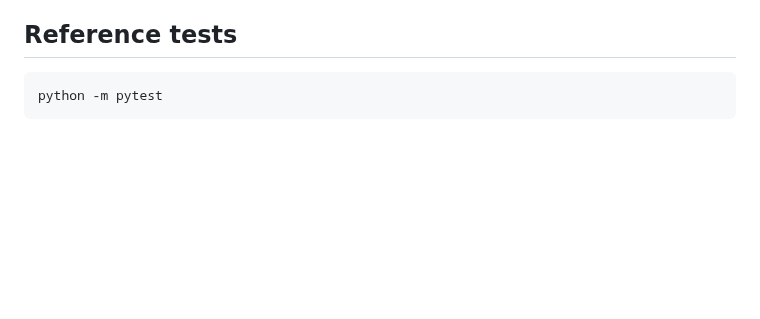
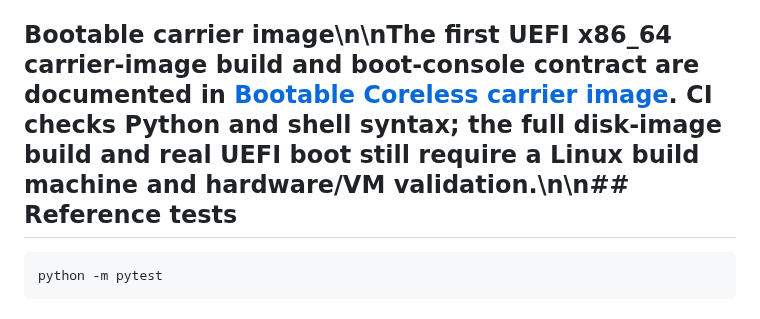
Before and after one commit to buccees/Coreless-64, a Markdown page: TESTING.md, the part around the change. GitHub-like rendering; blank space fills up the shorter version.

Commit message:
Document bootable carrier image validation status

````diff
--- a/TESTING.md
+++ b/TESTING.md
@@ -30,7 +30,7 @@ Reference/CI testing validates the software implementation. It does not by itsel
 - complete persistent-storage-hosted Coreless runtime environment
 - live five-core inference on Coreless
 
-## Reference tests
+## Bootable carrier image\n\nThe first UEFI x86_64 carrier-image build and boot-console contract are documented in [Bootable Coreless carrier image](specification/bootable_carrier.md). CI checks Python and shell syntax; the full disk-image build and real UEFI boot still require a Linux build machine and hardware/VM validation.\n\n## Reference tests
 
 ```bash
 python -m pytest
````
